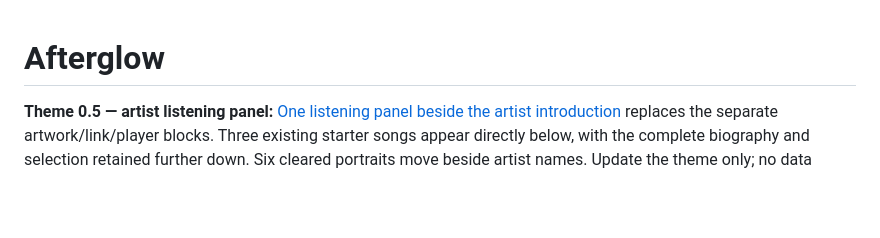
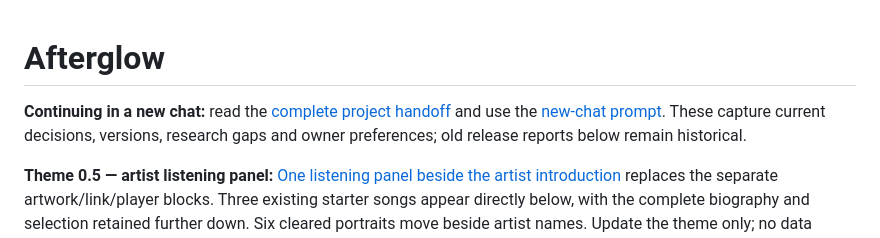
Before and after one commit to richardlhvn/HvN-Space, a Markdown page: README.md, the part around the change. Rendered like a GitHub page; blank space fills up the shorter version.

Commit message:
Save complete Afterglow continuation handoff and new-chat prompt

```diff
--- a/README.md
+++ b/README.md
@@ -1,4 +1,6 @@
 # Afterglow
+
+**Continuing in a new chat:** read the [complete project handoff](docs/CONTINUATION_HANDOFF_2026-11-02.md) and use the [new-chat prompt](docs/NEW_CHAT_PROMPT.md). These capture current decisions, versions, research gaps and owner preferences; old release reports below remain historical.
 
 **Theme 0.5 — artist listening panel:** [One listening panel beside the artist introduction](docs/ARTIST_LISTENING_LAYOUT.md) replaces the separate artwork/link/player blocks. Three existing starter songs appear directly below, with the complete biography and selection retained further down. Six cleared portraits move beside artist names. Update the theme only; no data reimport is needed.
 
```
Also changed, not shown: docs/CONTINUATION_HANDOFF_2026-11-02.md (added, +213 -0 lines), docs/NEW_CHAT_PROMPT.md (added, +21 -0 lines).
